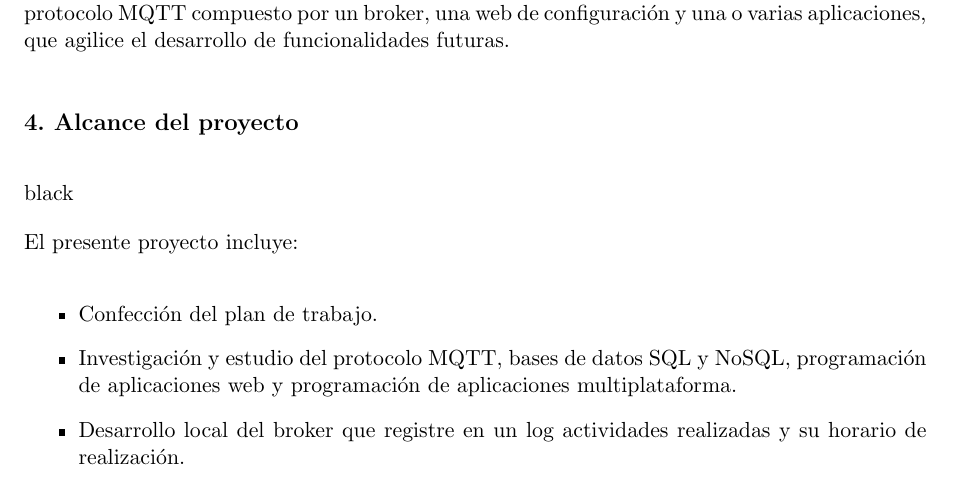
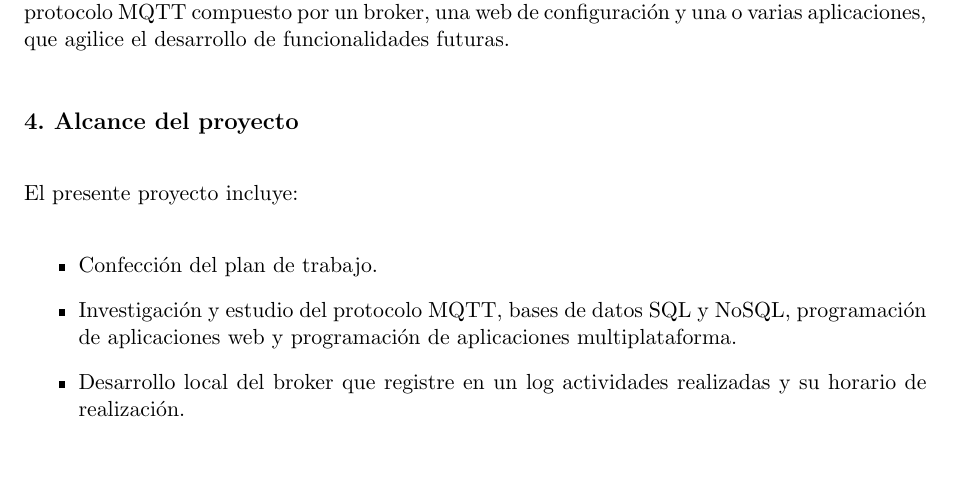
Before and after one commit to gustavobastian/MiPropuesta, a LaTeX document (charter.tex): part of page 7 of 18, cut so that both start at the same text, the shorter picture padded with empty space. Compiled offline with pdfLaTeX.

Commit message:
quito texto {black} en Alcance

```diff
--- a/charter.tex
+++ b/charter.tex
@@ -253,7 +253,6 @@ El propósito de este proyecto es desarrollar un sistema para gestión de enferm
 \section{4. Alcance del proyecto}
 \label{sec:alcance}
 
-{black}
 %¿Qué se incluye y que no se incluye en este proyecto?
 
 %Se refiere al trabajo a hacer para entregar el producto o resultado especificado.
```
Also changed, not shown: charter.pdf.
